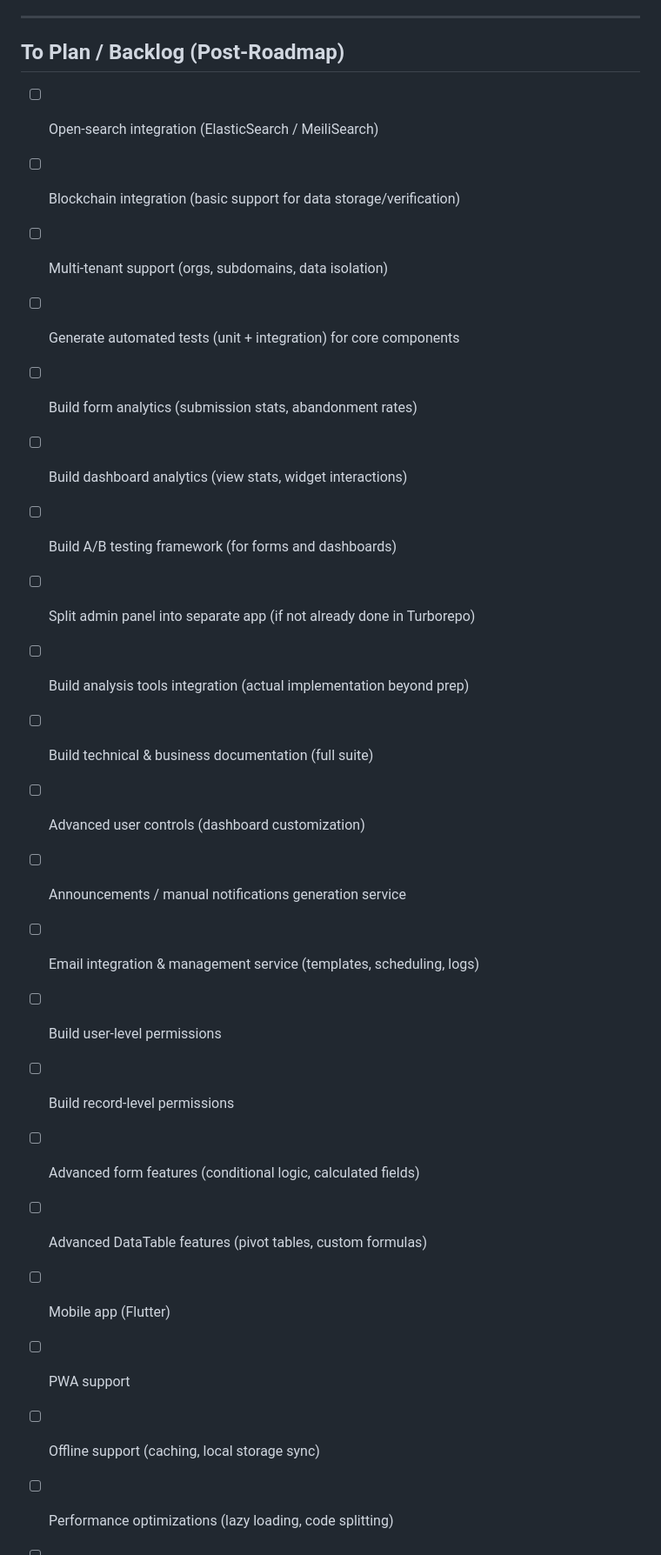
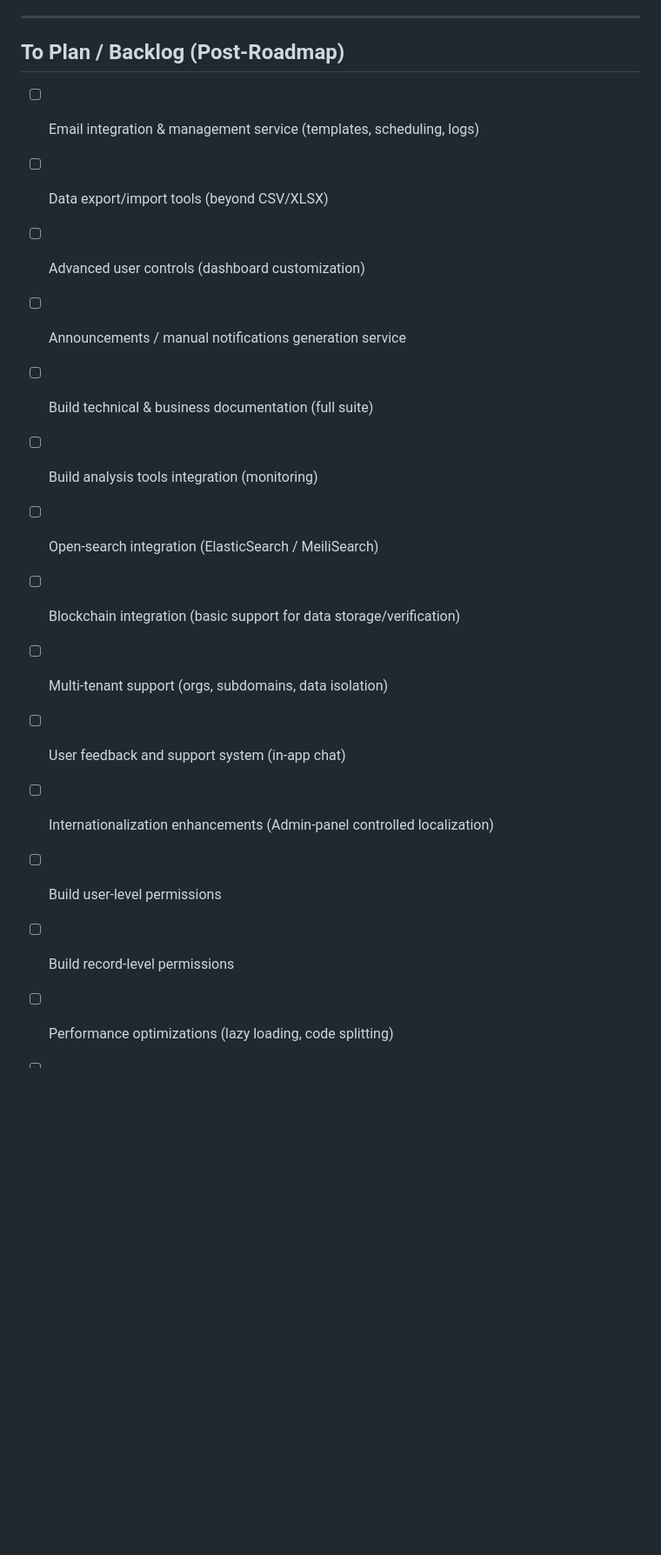
Before and after one commit to baseflow-labs/initia-backend-template, a Markdown page: Documentation/plan/ROAD_MAP.md, the part around the change printed below. Shown: that part at 87% size. GitHub-like rendering; blank space fills up the shorter version.

```diff
--- a/Documentation/plan/ROAD_MAP.md
+++ b/Documentation/plan/ROAD_MAP.md
@@ -236,24 +236,17 @@ Implement only the “must-have knobs” first:
 
 ## To Plan / Backlog (Post-Roadmap)
 
+- [ ] Email integration & management service (templates, scheduling, logs)
+- [ ] Data export/import tools (beyond CSV/XLSX)
+- [ ] Advanced user controls (dashboard customization)
+- [ ] Announcements / manual notifications generation service
+- [ ] Build technical & business documentation (full suite)
+- [ ] Build analysis tools integration (monitoring)
 - [ ] Open-search integration (ElasticSearch / MeiliSearch)
 - [ ] Blockchain integration (basic support for data storage/verification)
 - [ ] Multi-tenant support (orgs, subdomains, data isolation)
-- [ ] Generate automated tests (unit + integration) for core components
-- [ ] Build form analytics (submission stats, abandonment rates)
-- [ ] Build dashboard analytics (view stats, widget interactions)
-- [ ] Build A/B testing framework (for forms and dashboards)
-- [ ] Split admin panel into separate app (if not already done in Turborepo)
-- [ ] Build analysis tools integration (actual implementation beyond prep)
-- [ ] Build technical & business documentation (full suite)
-- [ ] Advanced user controls (dashboard customization)
-- [ ] Announcements / manual notifications generation service
-- [ ] Email integration & management service (templates, scheduling, logs)
+- [ ] User feedback and support system (in-app chat)
+- [ ] Internationalization enhancements (Admin-panel controlled localization)
 - [ ] Build user-level permissions
 - [ ] Build record-level permissions
-- [ ] Advanced form features (conditional logic, calculated fields)
-- [ ] Advanced DataTable features (pivot tables, custom formulas)
-- [ ] Mobile app (Flutter)
-- [ ] PWA support
-- [ ] Offline support (caching, local storage sync)
 - [ ] Performance optimizations (lazy loading, code splitting)
```
Also changed, not shown: other parts of Documentation/plan/ROAD_MAP.md (+10 -15 lines).
